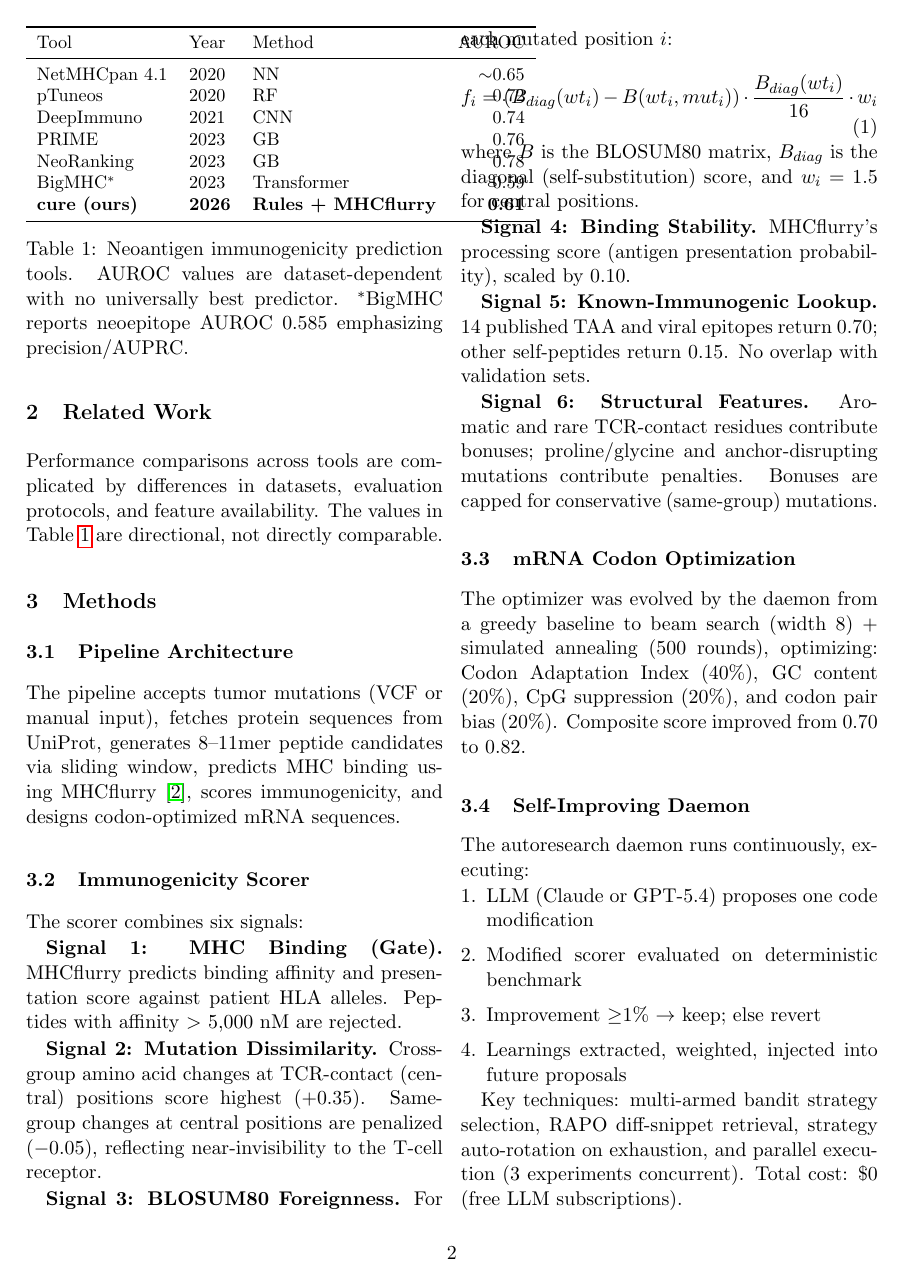
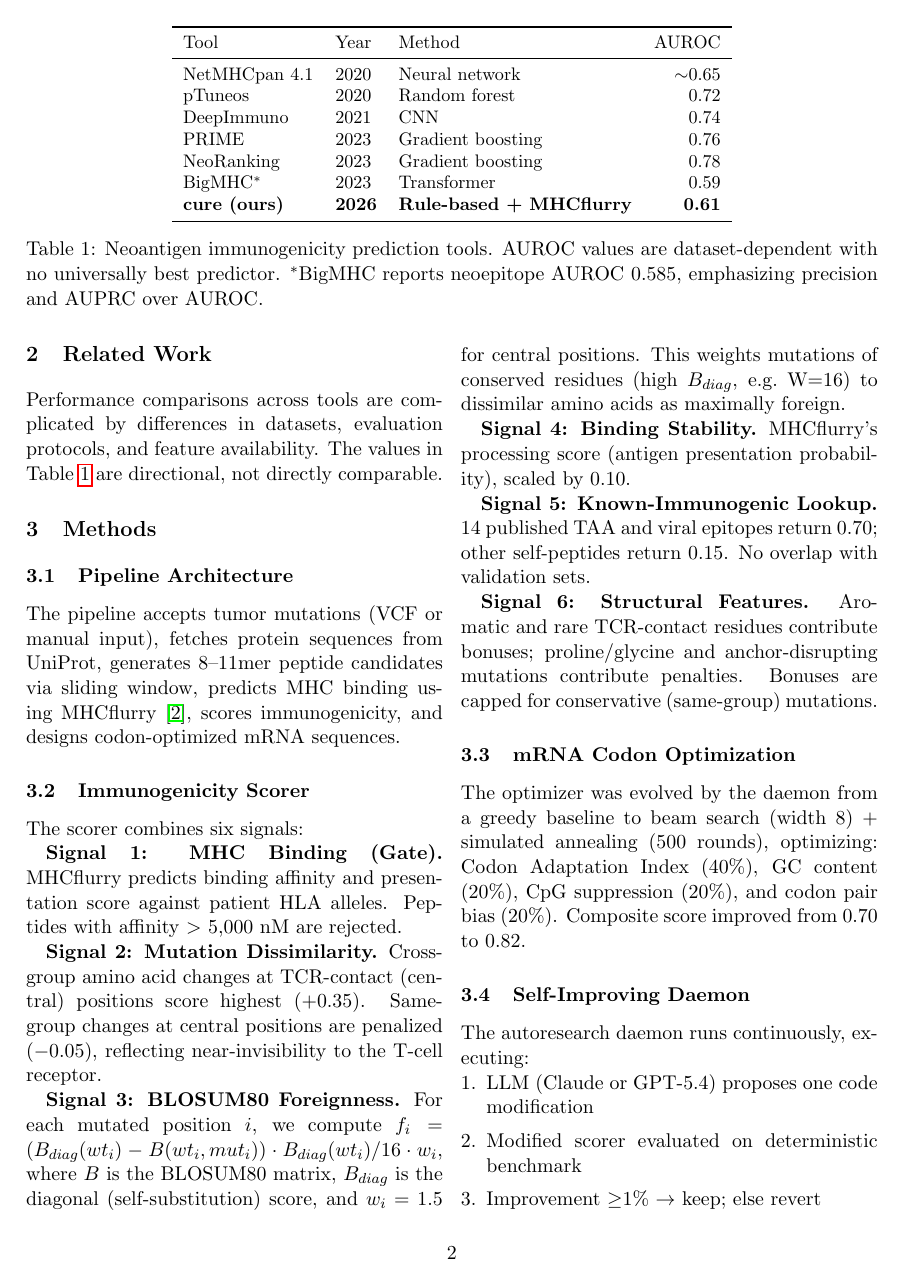
Before and after one commit to keshav55/cure, a LaTeX paper (paper.tex): page 2 of 4. Compiled offline with pdfLaTeX.

Commit message:
fix paper layout: table/equation overlap on page 2

```diff
--- a/paper.tex
+++ b/paper.tex
@@ -40,25 +40,25 @@ This case illustrates that computational barriers to personalized cancer vaccine
 
 \section{Related Work}
 
-\begin{table}[h]
+\begin{table*}[t]
 \centering
 \small
 \begin{tabular}{lllr}
 \toprule
 Tool & Year & Method & AUROC \\
 \midrule
-NetMHCpan 4.1 & 2020 & NN & $\sim$0.65 \\
-pTuneos & 2020 & RF & 0.72 \\
+NetMHCpan 4.1 & 2020 & Neural network & $\sim$0.65 \\
+pTuneos & 2020 & Random forest & 0.72 \\
 DeepImmuno & 2021 & CNN & 0.74 \\
-PRIME & 2023 & GB & 0.76 \\
-NeoRanking & 2023 & GB & 0.78 \\
+PRIME & 2023 & Gradient boosting & 0.76 \\
+NeoRanking & 2023 & Gradient boosting & 0.78 \\
 BigMHC$^*$ & 2023 & Transformer & 0.59 \\
-\textbf{cure (ours)} & \textbf{2026} & \textbf{Rules + MHCflurry} & \textbf{0.61} \\
+\textbf{cure (ours)} & \textbf{2026} & \textbf{Rule-based + MHCflurry} & \textbf{0.61} \\
 \bottomrule
 \end{tabular}
-\caption{Neoantigen immunogenicity prediction tools. AUROC values are dataset-dependent with no universally best predictor. $^*$BigMHC reports neoepitope AUROC 0.585 emphasizing precision/AUPRC.}
+\caption{Neoantigen immunogenicity prediction tools. AUROC values are dataset-dependent with no universally best predictor. $^*$BigMHC reports neoepitope AUROC 0.585, emphasizing precision and AUPRC over AUROC.}
 \label{tab:related}
-\end{table}
+\end{table*}
 
 Performance comparisons across tools are complicated by differences in datasets, evaluation protocols, and feature availability. The values in Table~\ref{tab:related} are directional, not directly comparable.
 
@@ -76,11 +76,7 @@ The scorer combines six signals:
 
 \textbf{Signal 2: Mutation Dissimilarity.} Cross-group amino acid changes at TCR-contact (central) positions score highest (+0.35). Same-group changes at central positions are penalized ($-$0.05), reflecting near-invisibility to the T-cell receptor.
 
-\textbf{Signal 3: BLOSUM80 Foreignness.} For each mutated position $i$:
-\begin{equation}
-f_i = (B_{diag}(wt_i) - B(wt_i, mut_i)) \cdot \frac{B_{diag}(wt_i)}{16} \cdot w_i
-\end{equation}
-where $B$ is the BLOSUM80 matrix, $B_{diag}$ is the diagonal (self-substitution) score, and $w_i = 1.5$ for central positions.
+\textbf{Signal 3: BLOSUM80 Foreignness.} For each mutated position $i$, we compute $f_i = (B_{diag}(wt_i) - B(wt_i, mut_i)) \cdot B_{diag}(wt_i)/16 \cdot w_i$, where $B$ is the BLOSUM80 matrix, $B_{diag}$ is the diagonal (self-substitution) score, and $w_i = 1.5$ for central positions. This weights mutations of conserved residues (high $B_{diag}$, e.g.\ W=16) to dissimilar amino acids as maximally foreign.
 
 \textbf{Signal 4: Binding Stability.} MHCflurry's processing score (antigen presentation probability), scaled by 0.10.
 
```
Also changed, not shown: paper.pdf, paper.tex (12 more changed lines).
